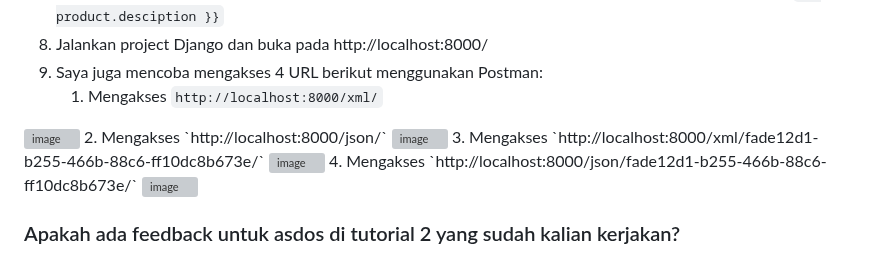
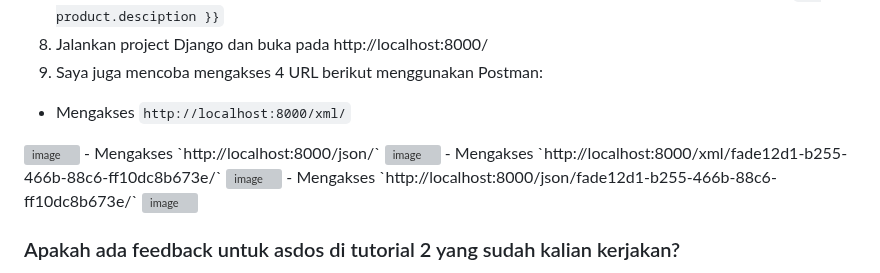
Before and after one commit to kyraa16/topcorner-shop, a Markdown page: README.md, the part around the change. GitHub-like rendering; folded sections open; grey boxes are pictures that could not be loaded.

```diff
--- a/README.md
+++ b/README.md
@@ -136,13 +136,13 @@ CSRF_TRUSTED_ORIGINS = [
 7. Buat berkas baru dengan nama `product_detail.html` pada direktori `main/templates`. Gunakan block content dan extende `base.html`. Tampilkan detail informasi suatu product sesuai dengan parameter berupa id product yang digunakan pada url nya. Attribute produk ditampilkan menggunakan kurung kurawal ganda. contoh :  `{{ product.desciption }}`
 8. Jalankan project Django dan buka pada http://localhost:8000/
 9. Saya juga mencoba mengakses 4 URL berikut menggunakan Postman:
-   1. Mengakses `http://localhost:8000/xml/`
+- Mengakses `http://localhost:8000/xml/`
 <img width="1987" height="1383" alt="image" src="https://github.com/user-attachments/assets/30987bf3-6ac4-4495-8f18-04b7041d1c33" />
-   2. Mengakses `http://localhost:8000/json/`
+- Mengakses `http://localhost:8000/json/`
 <img width="2019" height="1343" alt="image" src="https://github.com/user-attachments/assets/a2fbf69e-053c-44b8-a087-223c41ed664d" />
-   3. Mengakses `http://localhost:8000/xml/fade12d1-b255-466b-88c6-ff10dc8b673e/`
+- Mengakses `http://localhost:8000/xml/fade12d1-b255-466b-88c6-ff10dc8b673e/`
 <img width="2007" height="1016" alt="image" src="https://github.com/user-attachments/assets/3a02c85a-1fdf-46c4-b73a-eed91115c8c0" />
-   4. Mengakses `http://localhost:8000/json/fade12d1-b255-466b-88c6-ff10dc8b673e/`
+- Mengakses `http://localhost:8000/json/fade12d1-b255-466b-88c6-ff10dc8b673e/`
 <img width="1994" height="1030" alt="image" src="https://github.com/user-attachments/assets/5cc566dc-e2cf-446f-b8f9-c5d34bc0b870" />
 
 ### Apakah ada feedback untuk asdos di tutorial 2 yang sudah kalian kerjakan?
```
